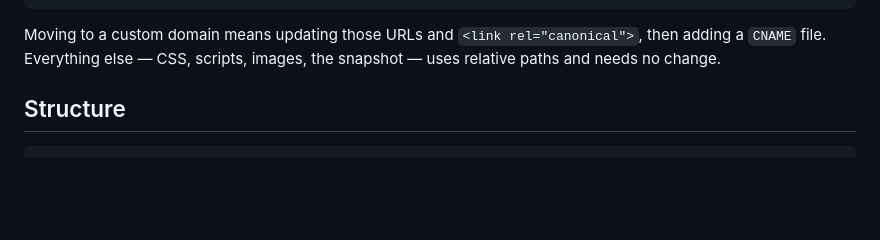
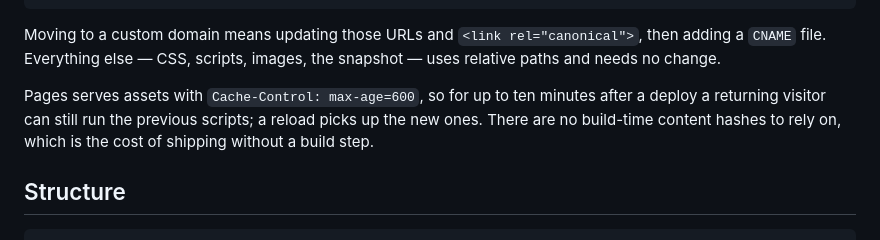
Before and after one commit to rahulbag3/rahulbag3.github.io, a Markdown page: README.md, the part around the change. Drawn GitHub-style; blank space fills up the shorter version.

Commit message:
Document the Pages cache window in the deploy notes

```diff
--- a/README.md
+++ b/README.md
@@ -42,6 +42,10 @@ relative paths:
 Moving to a custom domain means updating those URLs and `<link rel="canonical">`, then adding a
 `CNAME` file. Everything else — CSS, scripts, images, the snapshot — uses relative paths and
 needs no change.
+
+Pages serves assets with `Cache-Control: max-age=600`, so for up to ten minutes after a deploy a
+returning visitor can still run the previous scripts; a reload picks up the new ones. There are no
+build-time content hashes to rely on, which is the cost of shipping without a build step.
 
 ## Structure
 
```
